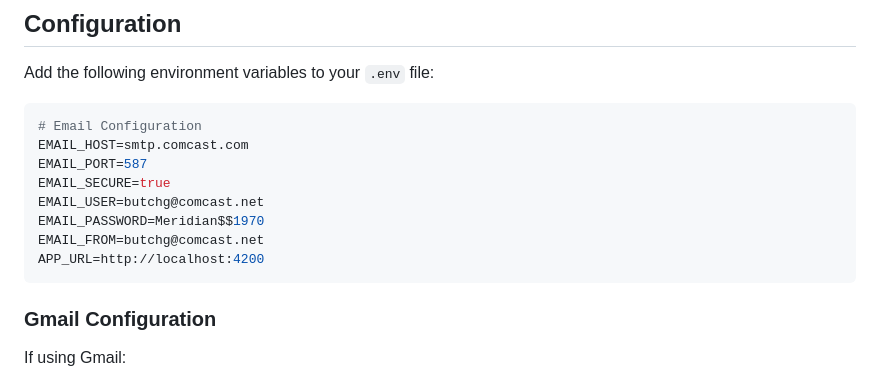
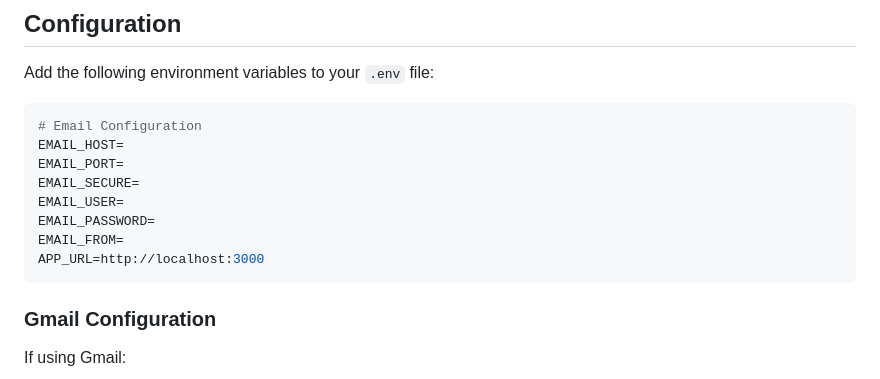
Before and after one commit to sjcbulldog/xerosite, a Markdown page: server/EMAIL_VERIFICATION.md, the part around the change. Drawn GitHub-style.

````diff
--- a/server/EMAIL_VERIFICATION.md
+++ b/server/EMAIL_VERIFICATION.md
@@ -10,13 +10,13 @@ Add the following environment variables to your `.env` file:
 
 ```env
 # Email Configuration
-EMAIL_HOST=smtp.comcast.com
-EMAIL_PORT=587
-EMAIL_SECURE=true
-EMAIL_USER=butchg@comcast.net
-EMAIL_PASSWORD=Meridian$$1970
-EMAIL_FROM=butchg@comcast.net
-APP_URL=http://localhost:4200
+EMAIL_HOST=
+EMAIL_PORT=
+EMAIL_SECURE=
+EMAIL_USER=
+EMAIL_PASSWORD=
+EMAIL_FROM=
+APP_URL=http://localhost:3000
 ```
 
 ### Gmail Configuration
````
